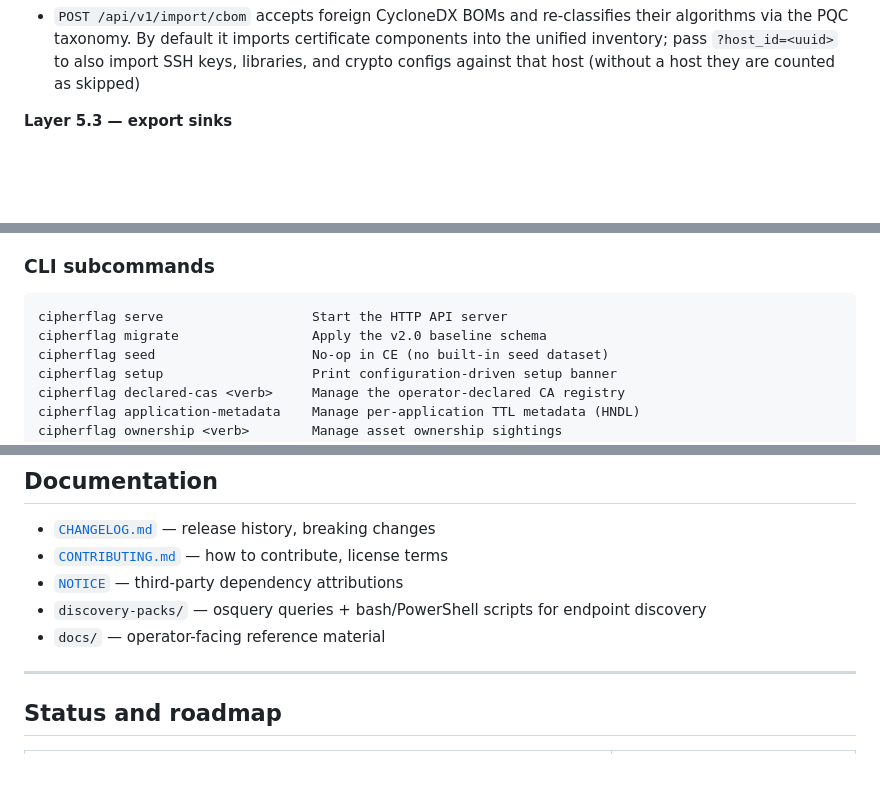
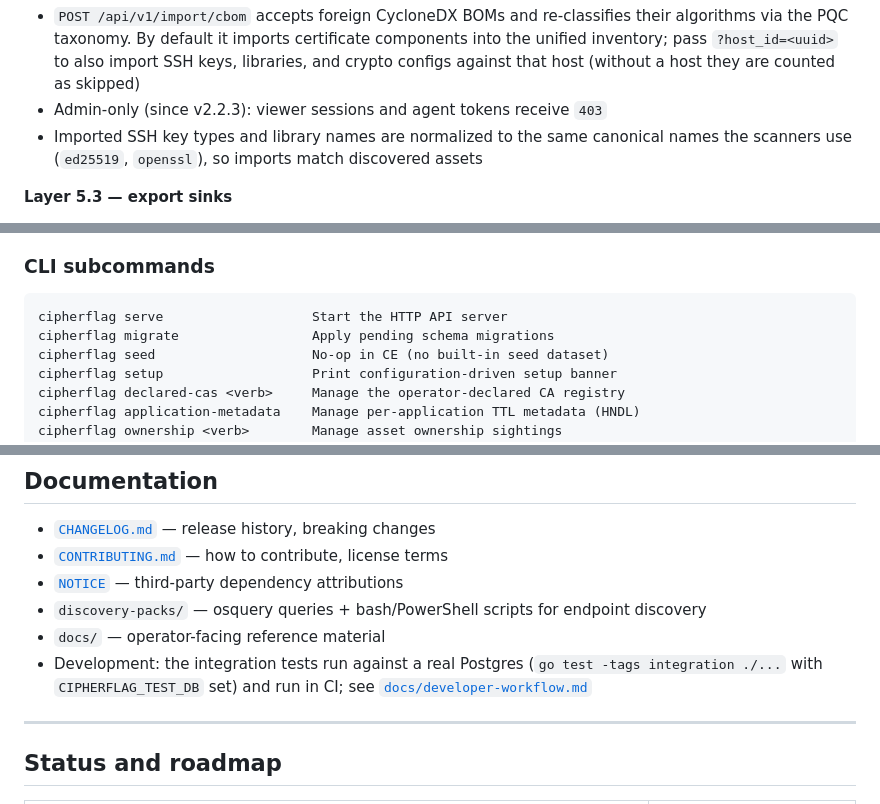
Before and after one commit to net4n6-dev/cipherflag, a Markdown page: README.md, 3 parts joined by grey strips. GitHub-like rendering; blank space fills up the shorter version.

Commit message:
docs(readme): document 2.2.2-2.2.4 changes
CBOM import is admin-only and normalizes names, migrate applies pending
migrations, the roadmap lists the 2.2.x hardening and schema fixes, and the
development notes mention the integration tests that now run in CI. Also
corrects developer-workflow.md, which called the integration tests an EE
codebase feature.

````diff
--- a/README.md
+++ b/README.md
@@ -76,6 +76,11 @@ calls home, no telemetry, and no commercial license required.
   `?host_id=<uuid>` to also import SSH keys, libraries, and crypto
   configs against that host (without a host they are counted as
   skipped)
+- Admin-only (since v2.2.3): viewer sessions and agent tokens receive
+  `403`
+- Imported SSH key types and library names are normalized to the same
+  canonical names the scanners use (`ed25519`, `openssl`), so imports
+  match discovered assets
 
 **Layer 5.3 — export sinks**
 - S3 (AWS or S3-compatible: MinIO, Wasabi, Backblaze)
@@ -238,7 +243,7 @@ cp config/cipherflag.toml.example config/cipherflag.toml
 
 ```
 cipherflag serve                   Start the HTTP API server
-cipherflag migrate                 Apply the v2.0 baseline schema
+cipherflag migrate                 Apply pending schema migrations
 cipherflag seed                    No-op in CE (no built-in seed dataset)
 cipherflag setup                   Print configuration-driven setup banner
 cipherflag declared-cas <verb>     Manage the operator-declared CA registry
@@ -305,6 +310,9 @@ tree-sitter language bindings, and others).
 - `discovery-packs/` — osquery queries + bash/PowerShell scripts
   for endpoint discovery
 - `docs/` — operator-facing reference material
+- Development: the integration tests run against a real Postgres
+  (`go test -tags integration ./...` with `CIPHERFLAG_TEST_DB` set) and
+  run in CI; see [`docs/developer-workflow.md`](docs/developer-workflow.md)
 
 ---
 
````
Also changed, not shown: other parts of README.md (+2 -0 lines), docs/developer-workflow.md (+1 -1 lines).
